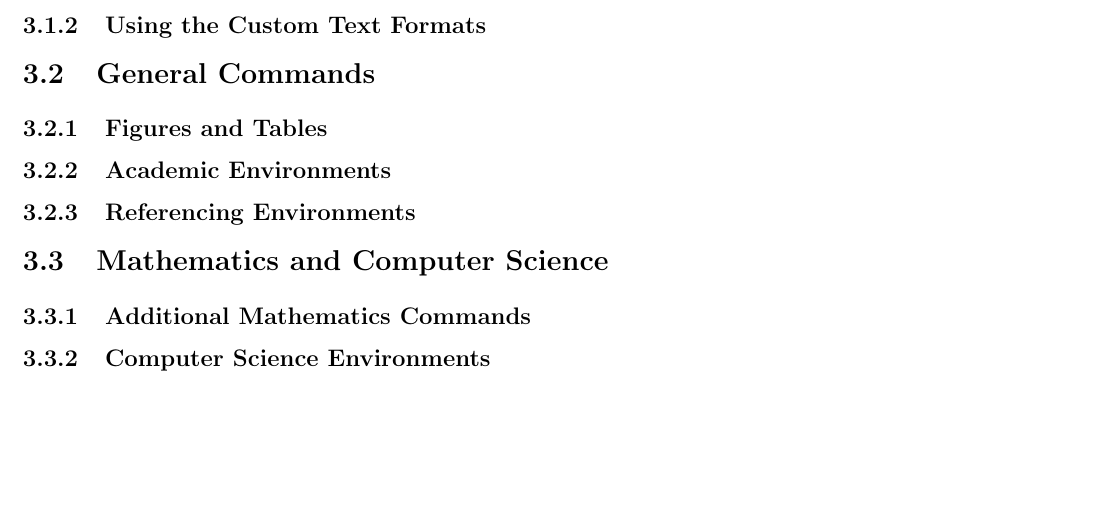
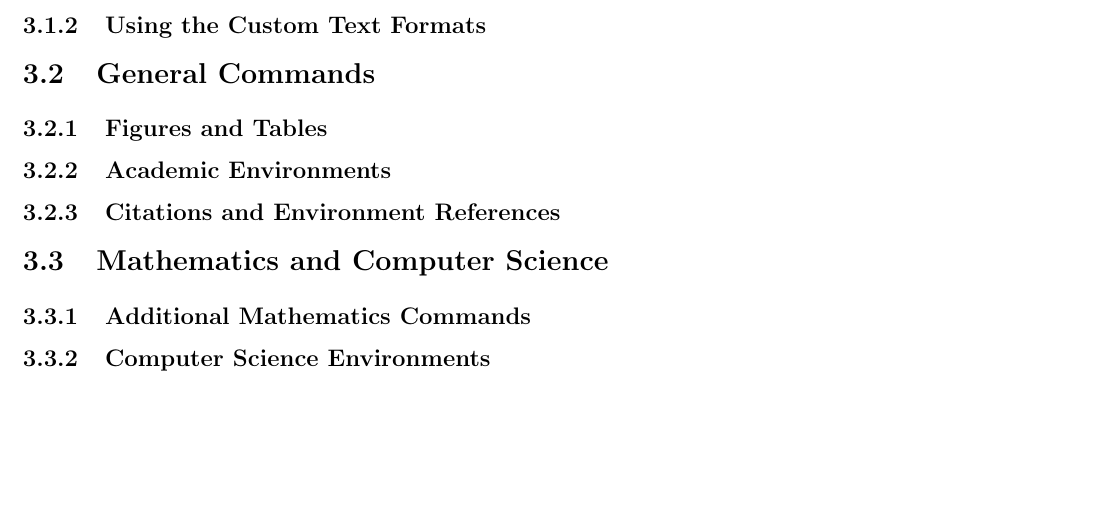
Before and after one commit to MatthewEmer/LaTeX-File-Template, a LaTeX thesis (Documentation-Build-Files/documentation.tex, which reads Documentation-Build-Files/Chapters/3-custom-commands.tex): part of page 6 of 10, cut so that both start at the same text. Compiled offline with pdfLaTeX.

Commit message:
Renamed one of the subsections in 3

```diff
--- a/Documentation-Build-Files/Chapters/3-custom-commands.tex
+++ b/Documentation-Build-Files/Chapters/3-custom-commands.tex
@@ -12,7 +12,7 @@
 
 \subsection{Academic Environments}
 
-\subsection{Referencing Environments}
+\subsection{Citations and Environment References}
 
 \section{Mathematics and Computer Science}
 
```
Also changed, not shown: Documentation-Build-Files/documentation.pdf.
